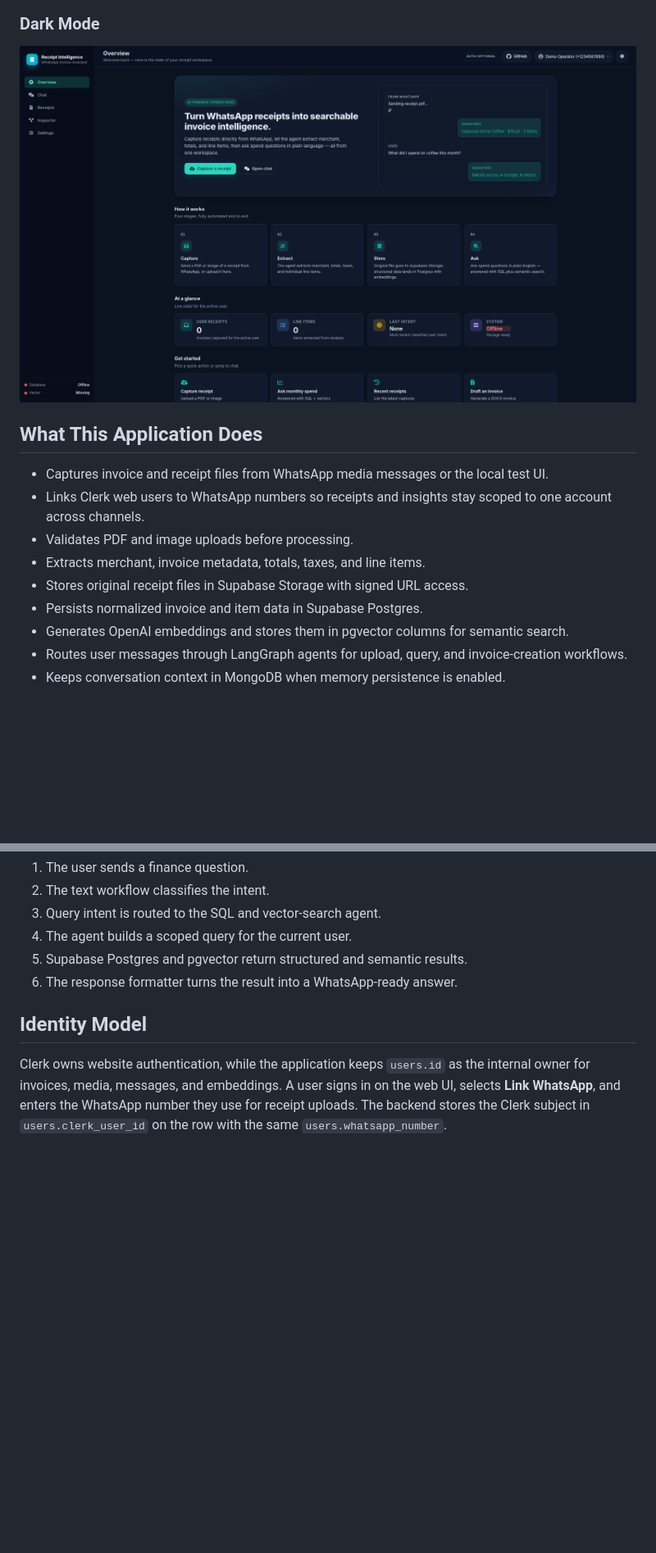
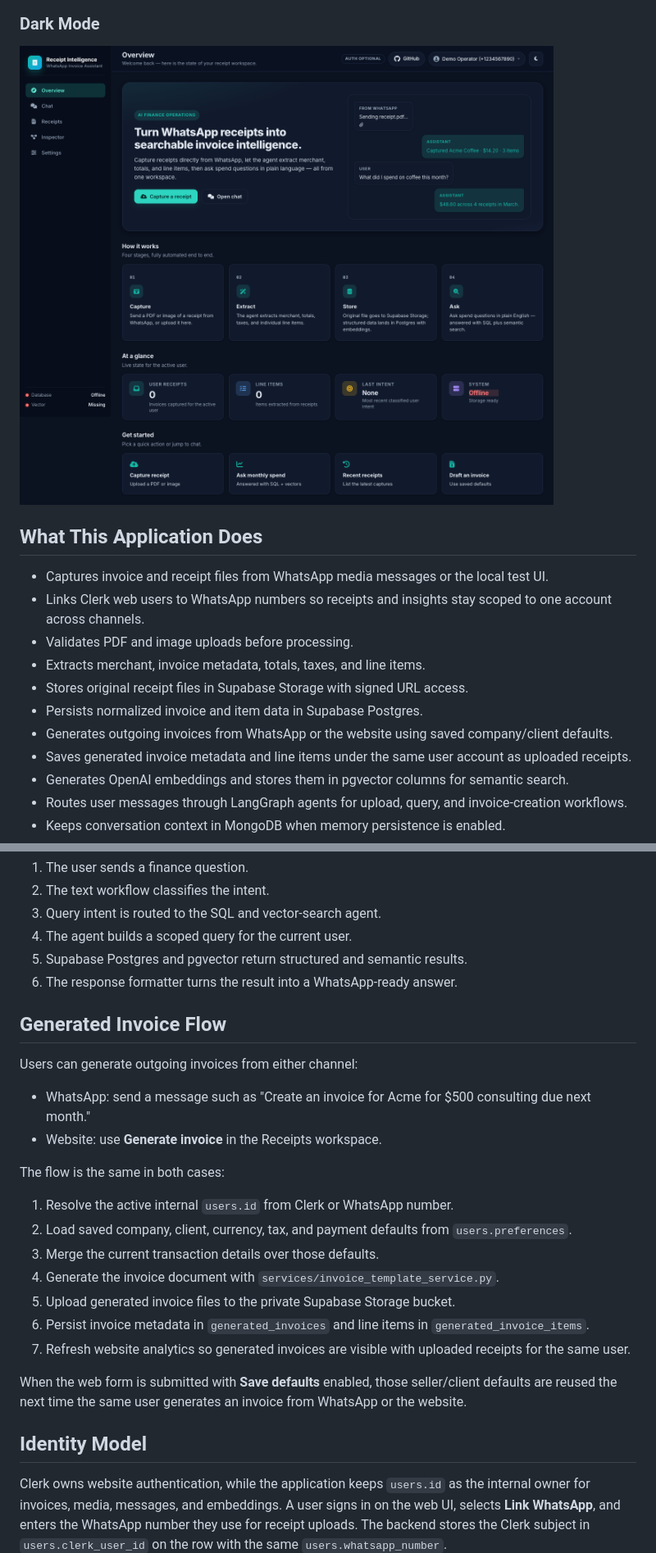
Before and after one commit to Abby263/whatsapp-invoice-assistant, a Markdown page: README.md, 2 parts joined by grey strips. Shown at 82% size. GitHub-like rendering; pictures changed too: docs/assets/ui-command-center-dark.png; blank space fills up the shorter version.

```diff
--- a/README.md
+++ b/README.md
@@ -32,6 +32,8 @@ The repository includes a lightweight animated GIF captured from the hosted Verc
 - Extracts merchant, invoice metadata, totals, taxes, and line items.
 - Stores original receipt files in Supabase Storage with signed URL access.
 - Persists normalized invoice and item data in Supabase Postgres.
+- Generates outgoing invoices from WhatsApp or the website using saved company/client defaults.
+- Saves generated invoice metadata and line items under the same user account as uploaded receipts.
 - Generates OpenAI embeddings and stores them in pgvector columns for semantic search.
 - Routes user messages through LangGraph agents for upload, query, and invoice-creation workflows.
 - Keeps conversation context in MongoDB when memory persistence is enabled.
@@ -138,6 +145,25 @@ sequenceDiagram
 5. Supabase Postgres and pgvector return structured and semantic results.
 6. The response formatter turns the result into a WhatsApp-ready answer.
 
+## Generated Invoice Flow
+
+Users can generate outgoing invoices from either channel:
+
+- WhatsApp: send a message such as "Create an invoice for Acme for $500 consulting due next month."
+- Website: use **Generate invoice** in the Receipts workspace.
+
+The flow is the same in both cases:
+
+1. Resolve the active internal `users.id` from Clerk or WhatsApp number.
+2. Load saved company, client, currency, tax, and payment defaults from `users.preferences`.
+3. Merge the current transaction details over those defaults.
+4. Generate the invoice document with `services/invoice_template_service.py`.
+5. Upload generated invoice files to the private Supabase Storage bucket.
+6. Persist invoice metadata in `generated_invoices` and line items in `generated_invoice_items`.
+7. Refresh website analytics so generated invoices are visible with uploaded receipts for the same user.
+
+When the web form is submitted with **Save defaults** enabled, those seller/client defaults are reused the next time the same user generates an invoice from WhatsApp or the website.
+
 ## Identity Model
 
 Clerk owns website authentication, while the application keeps `users.id` as the internal owner for invoices, media, messages, and embeddings. A user signs in on the web UI, selects **Link WhatsApp**, and enters the WhatsApp number they use for receipt uploads. The backend stores the Clerk subject in `users.clerk_user_id` on the row with the same `users.whatsapp_number`.
```
Also changed, not shown: other parts of README.md (+8 -3 lines), SETUP.md (+38 -10 lines), docs/assets/invoice-command-center-demo.gif, docs/assets/ui-command-center-light.png, 12 other files.
